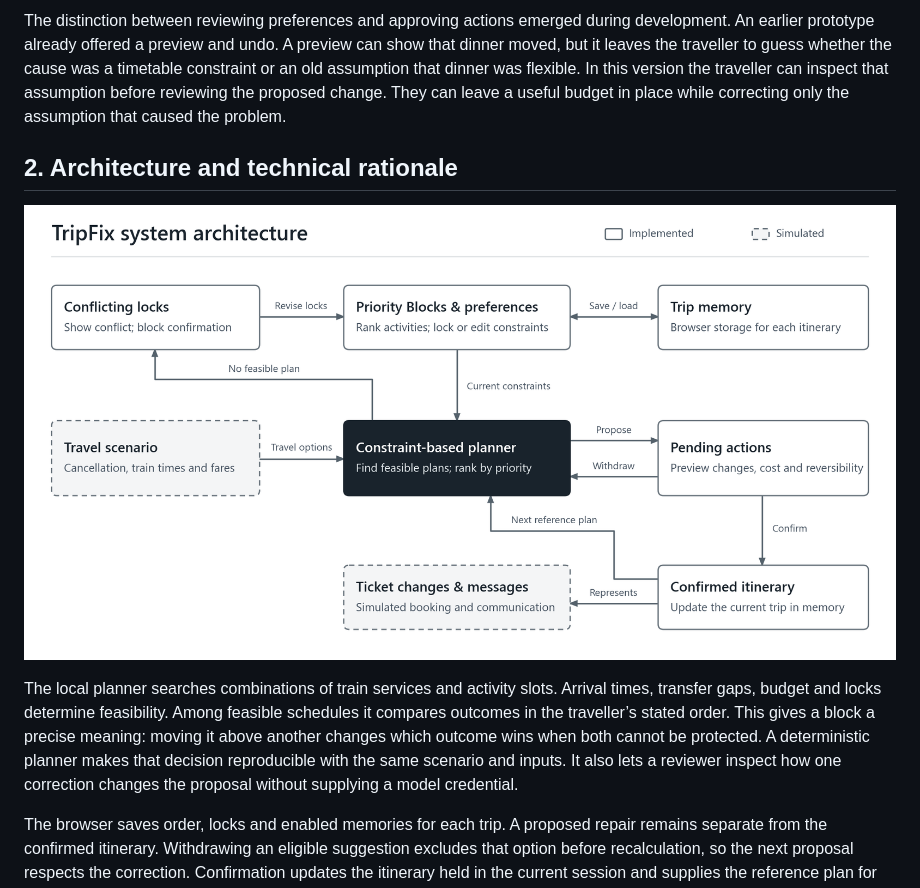
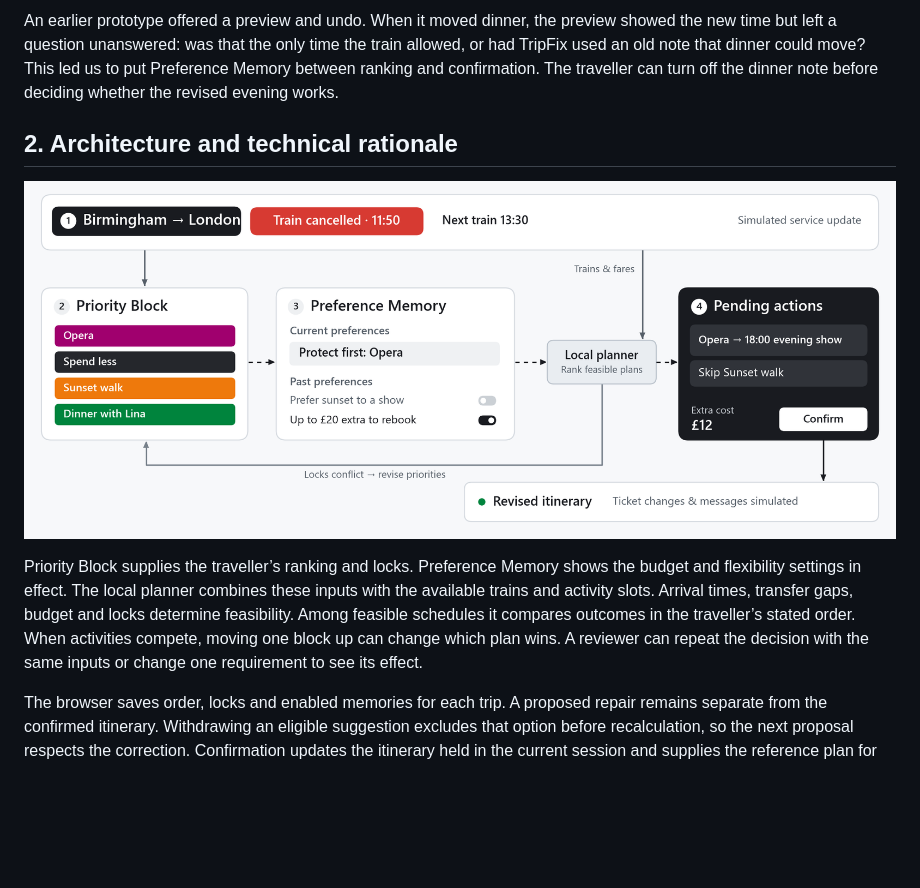
Before and after one commit to THRIDX/TripFix, a Markdown page: TripFix/REPORT.md, the part around one of its changes. Rendered like a GitHub page; pictures changed too: evidence/tripfix-system-architecture.png; blank space fills up the shorter version.

```diff
--- a/TripFix/REPORT.md
+++ b/TripFix/REPORT.md
@@ -25,5 +29,5 @@ Assignment 1 brought together two bodies of evidence. TripTide found that langua
 
-The distinction between reviewing preferences and approving actions emerged during development. An earlier prototype already offered a preview and undo. A preview can show that dinner moved, but it leaves the traveller to guess whether the cause was a timetable constraint or an old assumption that dinner was flexible. In this version the traveller can inspect that assumption before reviewing the proposed change. They can leave a useful budget in place while correcting only the assumption that caused the problem.
+An earlier prototype offered a preview and undo. When it moved dinner, the preview showed the new time but left a question unanswered: was that the only time the train allowed, or had TripFix used an old note that dinner could move? This led us to put Preference Memory between ranking and confirmation. The traveller can turn off the dinner note before deciding whether the revised evening works.
 
 ## 2. Architecture and technical rationale
 
@@ -31,5 +35,5 @@ The distinction between reviewing preferences and approving actions emerged duri
 
-The local planner searches combinations of train services and activity slots. Arrival times, transfer gaps, budget and locks determine feasibility. Among feasible schedules it compares outcomes in the traveller’s stated order. This gives a block a precise meaning: moving it above another changes which outcome wins when both cannot be protected. A deterministic planner makes that decision reproducible with the same scenario and inputs. It also lets a reviewer inspect how one correction changes the proposal without supplying a model credential.
+Priority Block supplies the traveller’s ranking and locks. Preference Memory shows the budget and flexibility settings in effect. The local planner combines these inputs with the available trains and activity slots. Arrival times, transfer gaps, budget and locks determine feasibility. Among feasible schedules it compares outcomes in the traveller’s stated order. When activities compete, moving one block up can change which plan wins. A reviewer can repeat the decision with the same inputs or change one requirement to see its effect.
 
 The browser saves order, locks and enabled memories for each trip. A proposed repair remains separate from the confirmed itinerary. Withdrawing an eligible suggestion excludes that option before recalculation, so the next proposal respects the correction. Confirmation updates the itinerary held in the current session and supplies the reference plan for subsequent changes.
 
```
Also changed, not shown: other parts of TripFix/REPORT.md (+23 -17 lines), README.md (+1 -1 lines), TripFix/README.md (+6 -6 lines), evidence/tripfix-storyboard-01-controls.jpg (added), evidence/tripfix-storyboard-01-opera.jpg, evidence/tripfix-storyboard-02-conflict.jpg, evidence/tripfix-storyboard-03-recovery.jpg, 1 other file.
